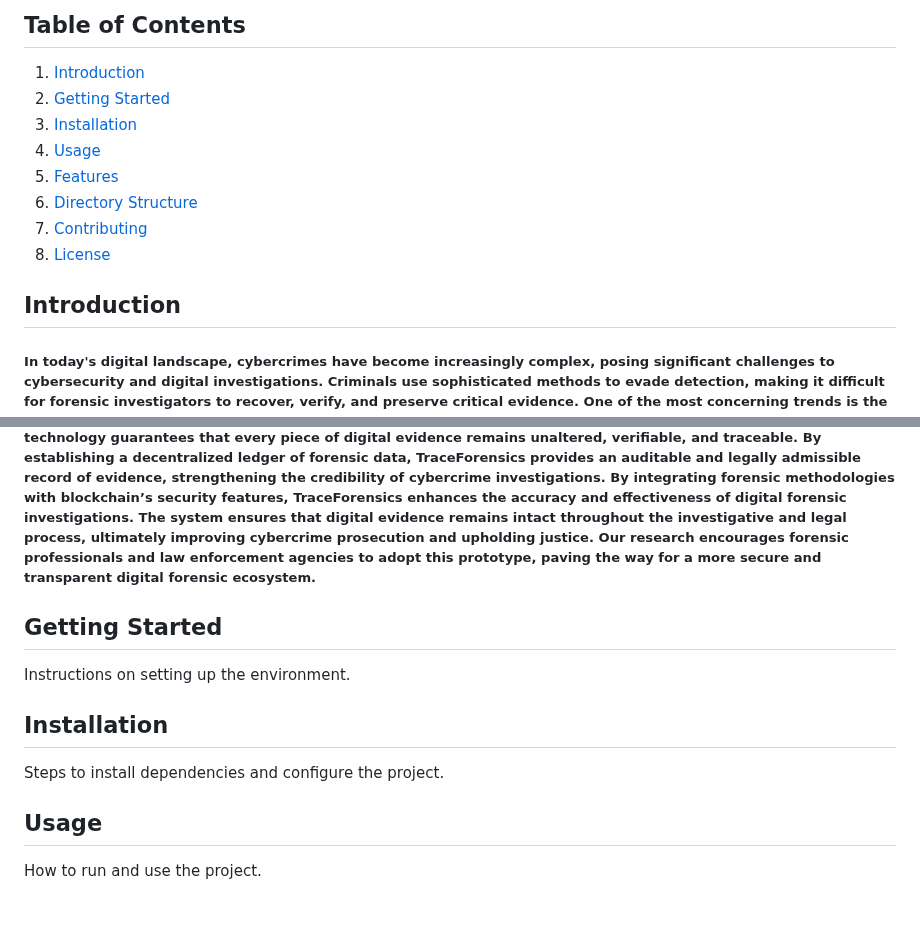
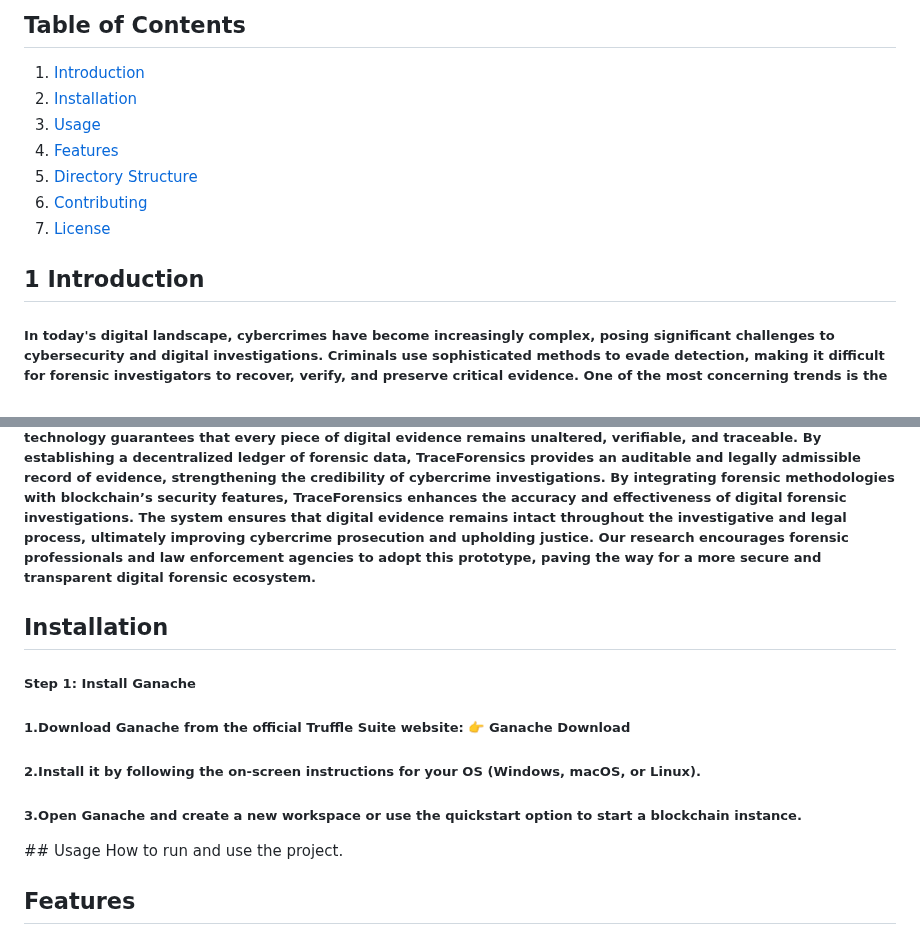
Before and after one commit to NSharmili/TraceForensics, a Markdown page: README.md, 2 parts joined by grey strips. GitHub-like rendering.

```diff
--- a/README.md
+++ b/README.md
@@ -6,15 +6,14 @@
 
 ## Table of Contents
 1. [Introduction](#introduction)
-2. [Getting Started](#getting-started)
-3. [Installation](#installation)
-4. [Usage](#usage)
-5. [Features](#features)
-6. [Directory Structure](#directory-structure)
-7. [Contributing](#contributing)
-8. [License](#license)
+2. [Installation](#installation)
+3. [Usage](#usage)
+4. [Features](#features)
+5. [Directory Structure](#directory-structure)
+6. [Contributing](#contributing)
+7. [License](#license)
 
-## Introduction
+## 1 Introduction
 <h5>In today's digital landscape, cybercrimes have become increasingly complex, posing significant challenges to cybersecurity and digital investigations. Criminals use sophisticated methods to evade detection, making it difficult for forensic investigators to recover, verify, and preserve critical evidence. One of the most concerning trends is the use of steganography, where illicit data such as financial transactions, malicious commands, or confidential information is secretly embedded within digital images or multimedia files. While traditional forensic tools can recover deleted files, they often lack the ability to ensure the security, authenticity, and traceability of evidence throughout an investigation. This limitation creates major legal and technical obstacles in prosecuting cybercriminals, necessitating a more reliable and transparent approach to digital evidence management.
 Several real-world incidents highlight the importance of a secure and tamper-proof forensic investigation framework. One such case is the Silk Road darknet marketplace, a hidden online platform used for illegal drug trade and other illicit activities. Cybercriminals communicated through encrypted messages embedded in digital images, making it difficult for law enforcement to trace their transactions. Investigators faced significant challenges in detecting these hidden messages and gathering legally admissible evidence.
 
@@ -24,13 +23,12 @@ Another significant case is the 2014 Sony Pictures cyberattack, where hackers in
 To address these challenges, our research work, TraceForensics, integrates forensic analysis with blockchain technology to create a secure, immutable, and transparent framework for handling digital evidence. The system operates in two key stages. First, TraceForensics allows investigators to recover deleted files and extract hidden data using specialized steganographic analysis techniques. This ensures that even deeply embedded information can be accurately retrieved and examined. Second, unlike traditional forensic tools that lack comprehensive evidence integrity mechanisms, our system securely records all case-related data on a blockchain. Blockchain technology guarantees that every piece of digital evidence remains unaltered, verifiable, and traceable. By establishing a decentralized ledger of forensic data, TraceForensics provides an auditable and legally admissible record of evidence, strengthening the credibility of cybercrime investigations.
 By integrating forensic methodologies with blockchain’s security features, TraceForensics enhances the accuracy and effectiveness of digital forensic investigations. The system ensures that digital evidence remains intact throughout the investigative and legal process, ultimately improving cybercrime prosecution and upholding justice. Our research encourages forensic professionals and law enforcement agencies to adopt this prototype, paving the way for a more secure and transparent digital forensic ecosystem.<h5>
 
-
-## Getting Started
-Instructions on setting up the environment.
-
 ## Installation
-Steps to install dependencies and configure the project.
-
+<h5>Step 1: Install Ganache</h5>
+<h5>1.Download Ganache from the official Truffle Suite website:
+👉 Ganache Download</h5>
+<h5>2.Install it by following the on-screen instructions for your OS (Windows, macOS, or Linux).</h5>
+<h5>3.Open Ganache and create a new workspace or use the quickstart option to start a blockchain instance.</h5>
 ## Usage
 How to run and use the project.
 
```
